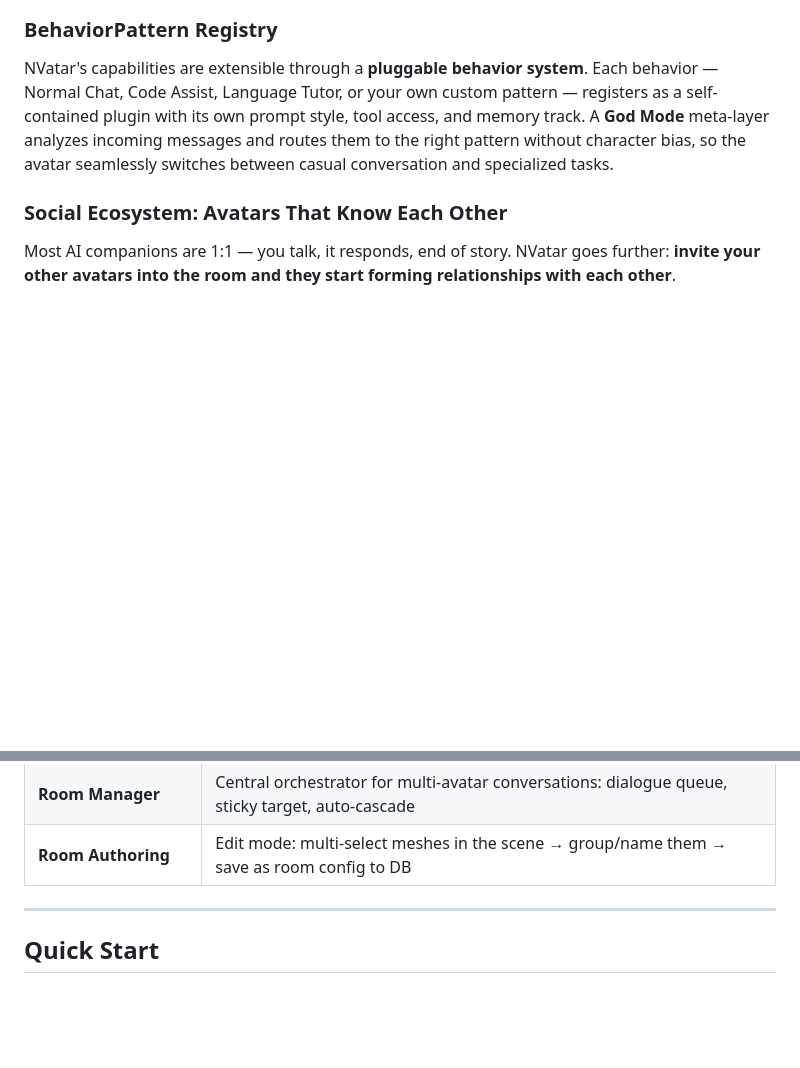
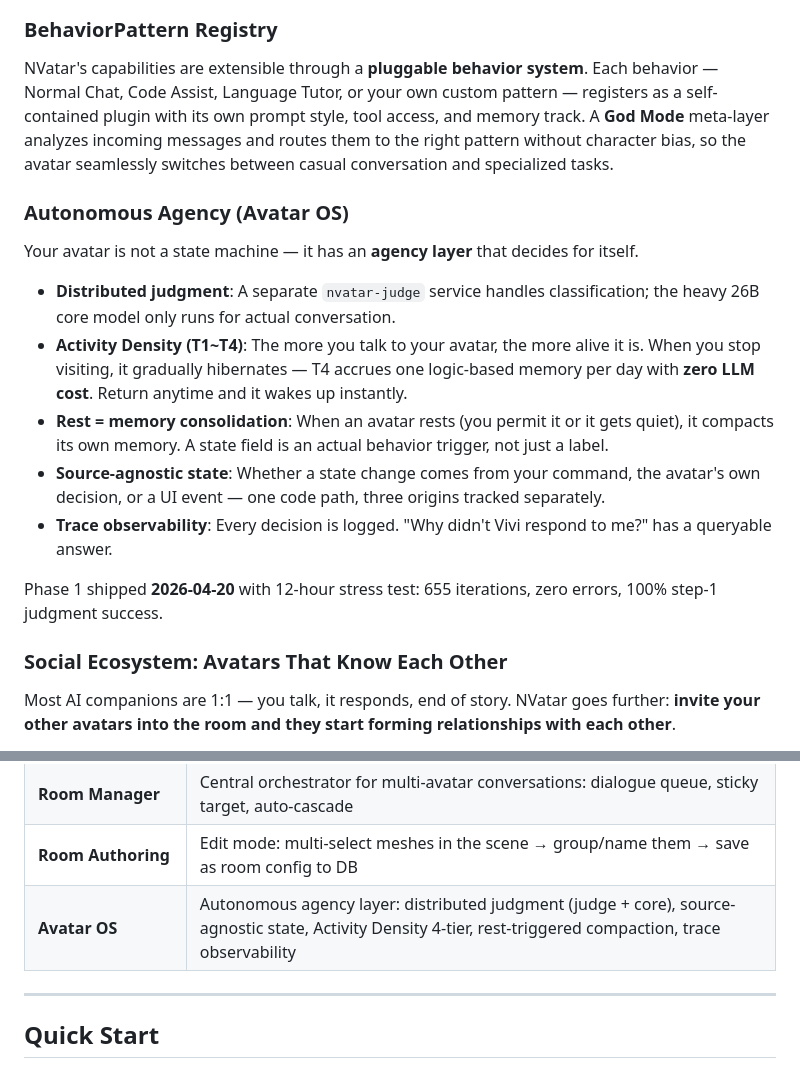
Before and after one commit to nskit-io/nvatar-demo, a Markdown page: README.md, 2 parts joined by grey strips. GitHub-like rendering; blank space fills up the shorter version.

Commit message:
docs: Autonomous Agency (Avatar OS) feature section
Add Avatar OS section covering distributed judgment, Activity Density
4-tier, rest-triggered memory consolidation, source-agnostic state,
and trace observability. Add Avatar OS row to features table.

Co-Authored-By: Claude Opus 4.7 (1M context) <noreply@anthropic.com>

```diff
--- a/README.md
+++ b/README.md
@@ -58,6 +58,16 @@ Not a generic robot voice — a **cloned human voice** that speaks 32+ languages
 ### BehaviorPattern Registry
 NVatar's capabilities are extensible through a **pluggable behavior system**. Each behavior — Normal Chat, Code Assist, Language Tutor, or your own custom pattern — registers as a self-contained plugin with its own prompt style, tool access, and memory track. A **God Mode** meta-layer analyzes incoming messages and routes them to the right pattern without character bias, so the avatar seamlessly switches between casual conversation and specialized tasks.
 
+### Autonomous Agency (Avatar OS)
+Your avatar is not a state machine — it has an **agency layer** that decides for itself.
+- **Distributed judgment**: A separate `nvatar-judge` service handles classification; the heavy 26B core model only runs for actual conversation.
+- **Activity Density (T1~T4)**: The more you talk to your avatar, the more alive it is. When you stop visiting, it gradually hibernates — T4 accrues one logic-based memory per day with **zero LLM cost**. Return anytime and it wakes up instantly.
+- **Rest = memory consolidation**: When an avatar rests (you permit it or it gets quiet), it compacts its own memory. A state field is an actual behavior trigger, not just a label.
+- **Source-agnostic state**: Whether a state change comes from your command, the avatar's own decision, or a UI event — one code path, three origins tracked separately.
+- **Trace observability**: Every decision is logged. "Why didn't Vivi respond to me?" has a queryable answer.
+
+Phase 1 shipped **2026-04-20** with 12-hour stress test: 655 iterations, zero errors, 100% step-1 judgment success.
+
 ### Social Ecosystem: Avatars That Know Each Other
 Most AI companions are 1:1 — you talk, it responds, end of story. NVatar goes further: **invite your other avatars into the room and they start forming relationships with each other**.
 
@@ -102,6 +112,7 @@ For building custom integrations, see [NVatar SDK](https://github.com/nskit-io/n
 | **Social Ecosystem** | Invite other avatars — they form relationships with each other (intimacy-tracked, personality-isolated) |
 | **Room Manager** | Central orchestrator for multi-avatar conversations: dialogue queue, sticky target, auto-cascade |
 | **Room Authoring** | Edit mode: multi-select meshes in the scene → group/name them → save as room config to DB |
+| **Avatar OS** | Autonomous agency layer: distributed judgment (judge + core), source-agnostic state, Activity Density 4-tier, rest-triggered compaction, trace observability |
 
 ---
 
```
